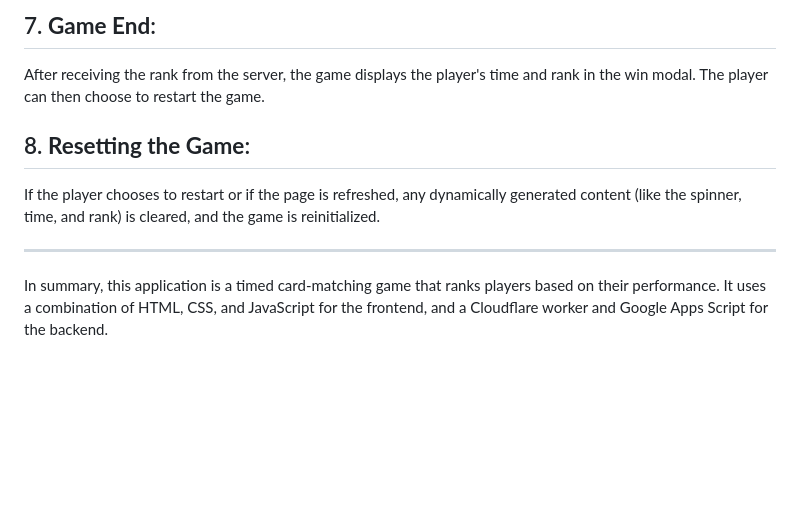
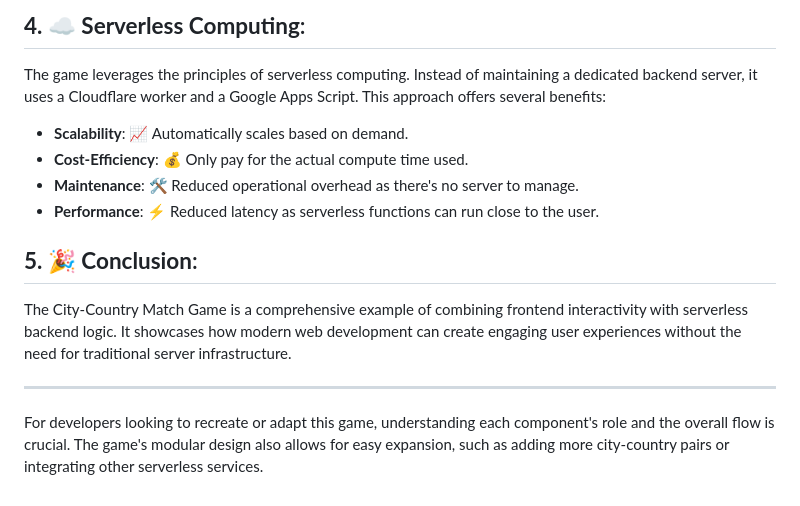
Before and after one commit to Crownzcom/FlipCard_Time-Rank, a Markdown page: README.md, the part around one of its changes. Rendered like a GitHub page; blank space fills up the shorter version.

```diff
--- a/README.md
+++ b/README.md
@@ -36,10 +59,14 @@ The worker acts as a proxy between the game and the Google Apps Script. When the
 
-## 7. **Game End**:
-After receiving the rank from the server, the game displays the player's time and rank in the win modal. The player can then choose to restart the game.
+## **4. ☁️ Serverless Computing**:
+The game leverages the principles of serverless computing. Instead of maintaining a dedicated backend server, it uses a Cloudflare worker and a Google Apps Script. This approach offers several benefits:
+- **Scalability**: 📈 Automatically scales based on demand.
+- **Cost-Efficiency**: 💰 Only pay for the actual compute time used.
+- **Maintenance**: 🛠️ Reduced operational overhead as there's no server to manage.
+- **Performance**: ⚡ Reduced latency as serverless functions can run close to the user.
 
-## 8. **Resetting the Game**:
-If the player chooses to restart or if the page is refreshed, any dynamically generated content (like the spinner, time, and rank) is cleared, and the game is reinitialized.
+## **5. 🎉 Conclusion**:
+The City-Country Match Game is a comprehensive example of combining frontend interactivity with serverless backend logic. It showcases how modern web development can create engaging user experiences without the need for traditional server infrastructure.
 
 ---
 
-In summary, this application is a timed card-matching game that ranks players based on their performance. It uses a combination of HTML, CSS, and JavaScript for the frontend, and a Cloudflare worker and Google Apps Script for the backend.
+For developers looking to recreate or adapt this game, understanding each component's role and the overall flow is crucial. The game's modular design also allows for easy expansion, such as adding more city-country pairs or integrating other serverless services.
```
Also changed, not shown: other parts of README.md (+45 -22 lines).
